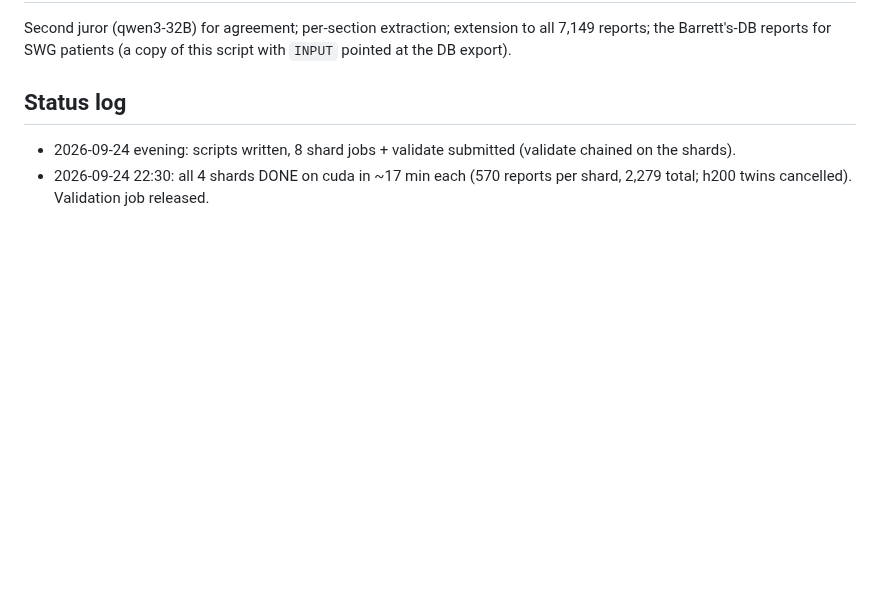
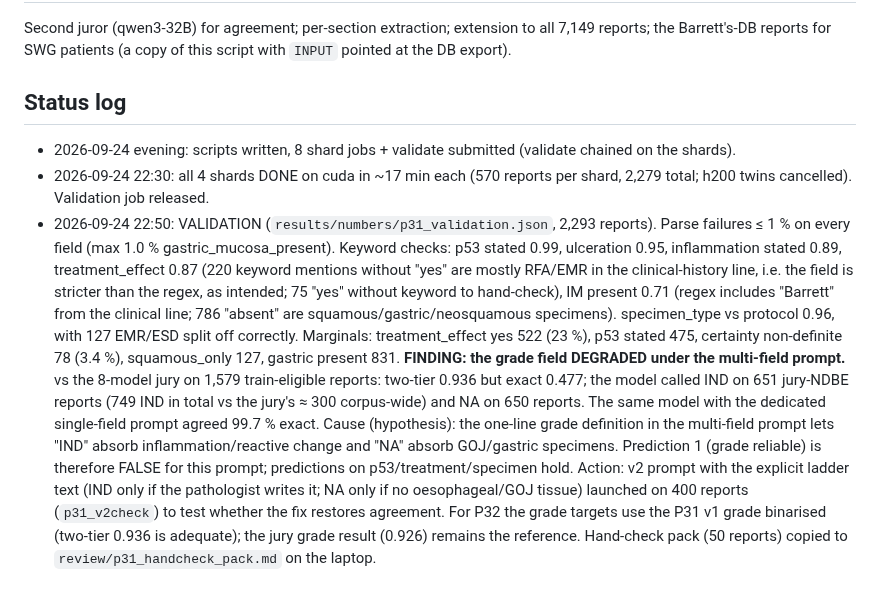
Before and after one commit to rzuberi/thesis, a Markdown page: docs/projects/P31_multifield_extraction.md, the part around the change. Drawn GitHub-style; blank space fills up the shorter version.

Commit message:
P31 status: validation results, grade-degradation finding, v2 check launched

```diff
--- a/docs/projects/P31_multifield_extraction.md
+++ b/docs/projects/P31_multifield_extraction.md
@@ -51,3 +51,20 @@ the Barrett's-DB reports for SWG patients (a copy of this script with `INPUT` po
 ## Status log
 - 2026-09-24 evening: scripts written, 8 shard jobs + validate submitted (validate chained on the shards).
 - 2026-09-24 22:30: all 4 shards DONE on cuda in ~17 min each (570 reports per shard, 2,279 total; h200 twins cancelled). Validation job released.
+- 2026-09-24 22:50: VALIDATION (`results/numbers/p31_validation.json`, 2,293 reports). Parse failures ≤ 1 % on every
+  field (max 1.0 % gastric_mucosa_present). Keyword checks: p53 stated 0.99, ulceration 0.95, inflammation stated 0.89,
+  treatment_effect 0.87 (220 keyword mentions without "yes" are mostly RFA/EMR in the clinical-history line, i.e. the
+  field is stricter than the regex, as intended; 75 "yes" without keyword to hand-check), IM present 0.71 (regex includes
+  "Barrett" from the clinical line; 786 "absent" are squamous/gastric/neosquamous specimens). specimen_type vs
+  protocol 0.96, with 127 EMR/ESD split off correctly. Marginals: treatment_effect yes 522 (23 %), p53 stated 475,
+  certainty non-definite 78 (3.4 %), squamous_only 127, gastric present 831.
+  **FINDING: the grade field DEGRADED under the multi-field prompt.** vs the 8-model jury on 1,579 train-eligible
+  reports: two-tier 0.936 but exact 0.477; the model called IND on 651 jury-NDBE reports (749 IND in total vs the
+  jury's ≈ 300 corpus-wide) and NA on 650 reports. The same model with the dedicated single-field prompt agreed
+  99.7 % exact. Cause (hypothesis): the one-line grade definition in the multi-field prompt lets "IND" absorb
+  inflammation/reactive change and "NA" absorb GOJ/gastric specimens. Prediction 1 (grade reliable) is therefore
+  FALSE for this prompt; predictions on p53/treatment/specimen hold.
+  Action: v2 prompt with the explicit ladder text (IND only if the pathologist writes it; NA only if no
+  oesophageal/GOJ tissue) launched on 400 reports (`p31_v2check`) to test whether the fix restores agreement.
+  For P32 the grade targets use the P31 v1 grade binarised (two-tier 0.936 is adequate); the jury grade result
+  (0.926) remains the reference. Hand-check pack (50 reports) copied to `review/p31_handcheck_pack.md` on the laptop.
```
